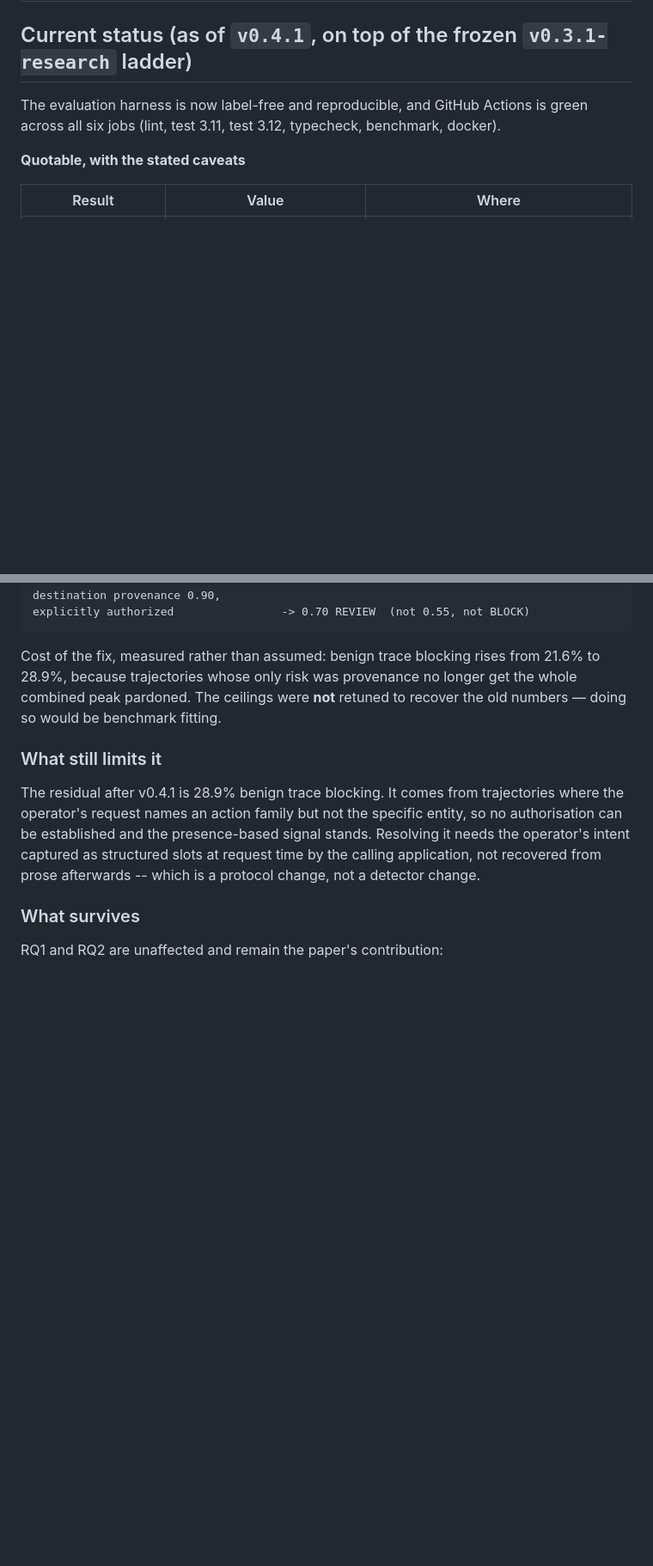
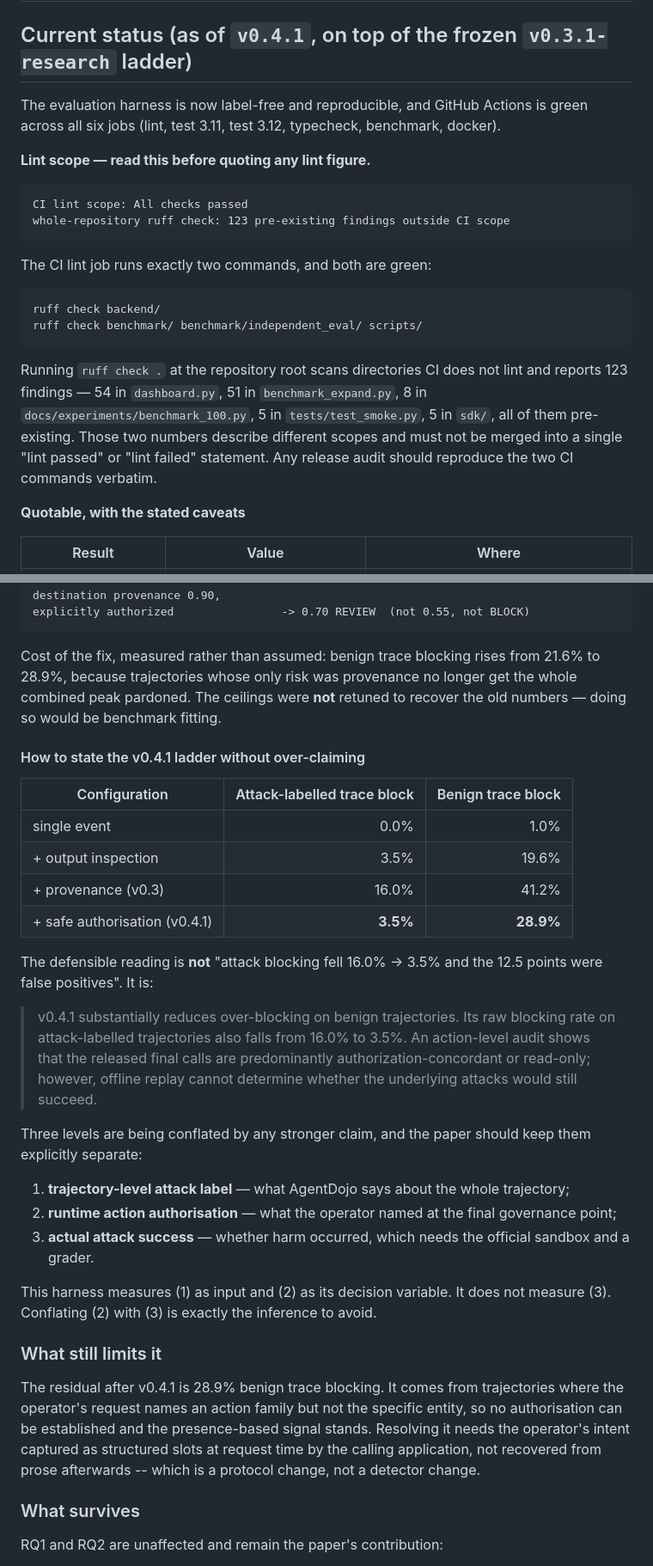
Before and after one commit to Zhuyuyangyy/AgentShield_V3, a Markdown page: docs/research/BENCHMARK_STATUS.md, 2 parts joined by grey strips. Shown at 86% size. GitHub-like rendering; blank space fills up the shorter version.

````diff
--- a/docs/research/BENCHMARK_STATUS.md
+++ b/docs/research/BENCHMARK_STATUS.md
@@ -5,6 +5,28 @@
 The evaluation harness is now label-free and reproducible, and GitHub Actions
 is green across all six jobs (lint, test 3.11, test 3.12, typecheck, benchmark,
 docker).
+
+**Lint scope — read this before quoting any lint figure.**
+
+```
+CI lint scope: All checks passed
+whole-repository ruff check: 123 pre-existing findings outside CI scope
+```
+
+The CI lint job runs exactly two commands, and both are green:
+
+```bash
+ruff check backend/
+ruff check benchmark/ benchmark/independent_eval/ scripts/
+```
+
+Running `ruff check .` at the repository root scans directories CI does not
+lint and reports 123 findings — 54 in `dashboard.py`, 51 in
+`benchmark_expand.py`, 8 in `docs/experiments/benchmark_100.py`, 5 in
+`tests/test_smoke.py`, 5 in `sdk/`, all of them pre-existing. Those two
+numbers describe different scopes and must not be merged into a single
+"lint passed" or "lint failed" statement. Any release audit should reproduce
+the two CI commands verbatim.
 
 **Quotable, with the stated caveats**
 
@@ -803,6 +849,37 @@ from 21.6% to 28.9%, because trajectories whose only risk was provenance no
 longer get the whole combined peak pardoned. The ceilings were **not** retuned
 to recover the old numbers — doing so would be benchmark fitting.
 
+#### How to state the v0.4.1 ladder without over-claiming
+
+| Configuration | Attack-labelled trace block | Benign trace block |
+|---|---:|---:|
+| single event | 0.0% | 1.0% |
+| + output inspection | 3.5% | 19.6% |
+| + provenance (v0.3) | 16.0% | 41.2% |
+| + safe authorisation (v0.4.1) | **3.5%** | **28.9%** |
+
+The defensible reading is **not** "attack blocking fell 16.0% → 3.5% and the
+12.5 points were false positives". It is:
+
+> v0.4.1 substantially reduces over-blocking on benign trajectories. Its raw
+> blocking rate on attack-labelled trajectories also falls from 16.0% to 3.5%.
+> An action-level audit shows that the released final calls are predominantly
+> authorization-concordant or read-only; however, offline replay cannot
+> determine whether the underlying attacks would still succeed.
+
+Three levels are being conflated by any stronger claim, and the paper should
+keep them explicitly separate:
+
+1. **trajectory-level attack label** — what AgentDojo says about the whole
+   trajectory;
+2. **runtime action authorisation** — what the operator named at the final
+   governance point;
+3. **actual attack success** — whether harm occurred, which needs the official
+   sandbox and a grader.
+
+This harness measures (1) as input and (2) as its decision variable. It does
+not measure (3). Conflating (2) with (3) is exactly the inference to avoid.
+
 ### What still limits it
 
 The residual after v0.4.1 is 28.9% benign trace blocking. It comes from
````
Also changed, not shown: other parts of docs/research/BENCHMARK_STATUS.md (+48 -24 lines).
